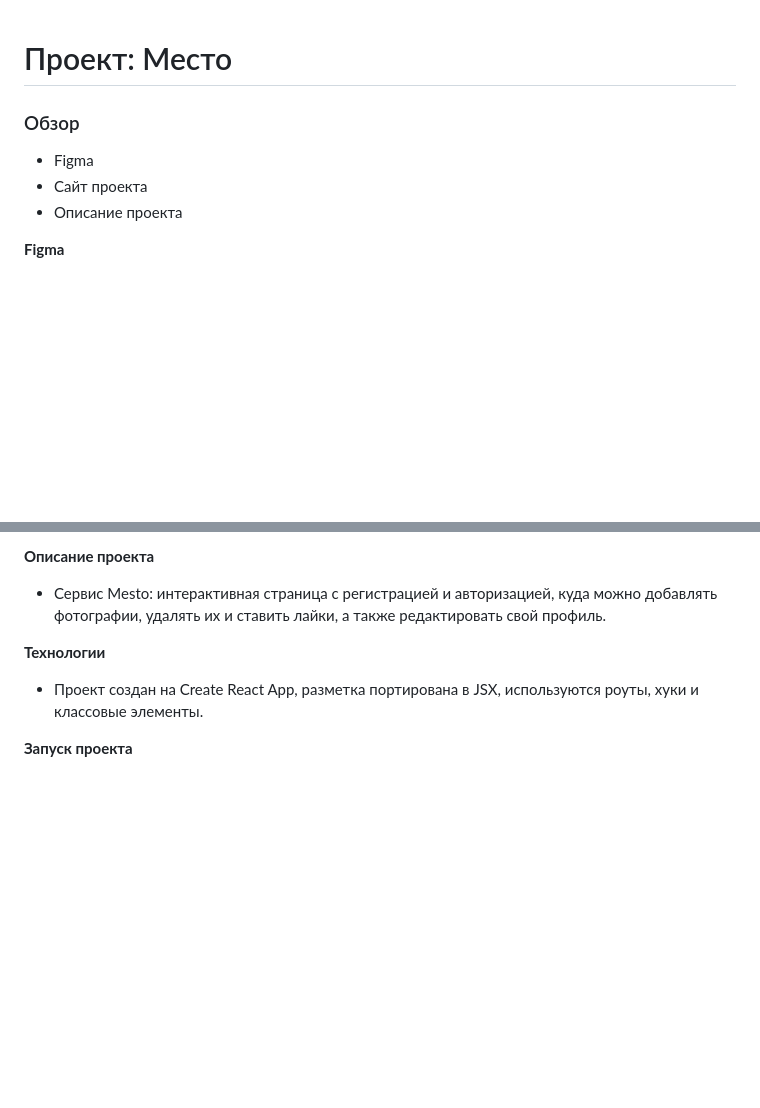
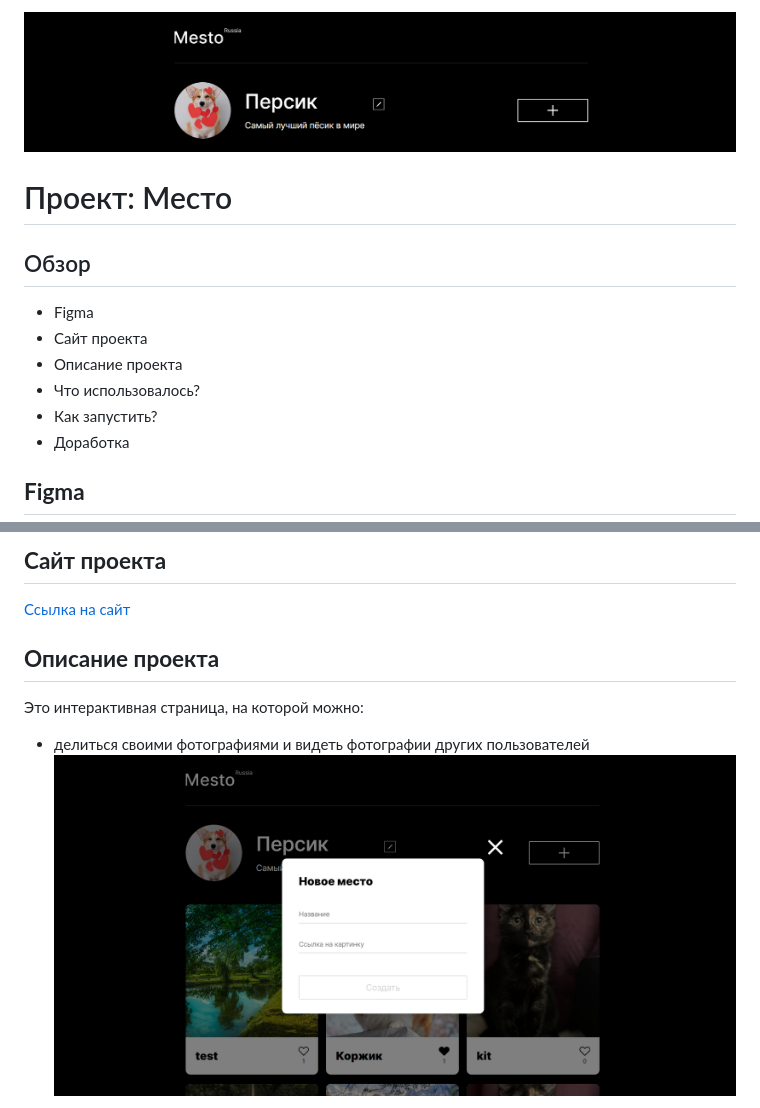
Before and after one commit to FrantsuzovaTamara/react-mesto-auth, a Markdown page: README.md, 2 parts joined by grey strips. Rendered like a GitHub page; pictures changed too: src/images/redme/readme__add-card.png (added), src/images/redme/redme__header.png (added); blank space fills up the shorter version.

Commit message:
fix: update readme

```diff
--- a/README.md
+++ b/README.md
@@ -1,10 +1,15 @@
+![Шапка сайта](./src/images/redme/redme__header.png)
+
 # Проект: Место
 
-### Обзор
+## Обзор
 
 * Figma
 * Сайт проекта
 * Описание проекта
+* Что использовалось?
+* Как запустить?
+* Доработка
 
-**Figma**
+## **Figma**
 
@@ -12,11 +17,12 @@
 
-**Описание проекта**
+## **Сайт проекта**
 
-* Сервис Mesto: интерактивная страница c регистрацией и авторизацией, куда можно добавлять фотографии, удалять их и ставить лайки, а также редактировать свой профиль.
+[Ссылка на сайт](https://frantsuzovatamara.github.io/react-mesto-auth/)
 
-**Технологии**
+## **Описание проекта**
 
-* Проект создан на Create React App, разметка портирована в JSX, используются роуты, хуки и классовые элементы.
+Это интерактивная страница, на которой можно:
 
-**Запуск проекта**
+* делиться своими фотографиями и видеть фотографии других пользователей
+![Добавить карточку](./src/images/redme/readme__add-card.png)
 
```
Also changed, not shown: other parts of README.md (+32 -2 lines), src/images/redme/readme__change-profile.png (added), src/images/redme/readme__like-and-delete.gif (added), src/images/redme/redme__change-avatar.png (added), 2 other files.
